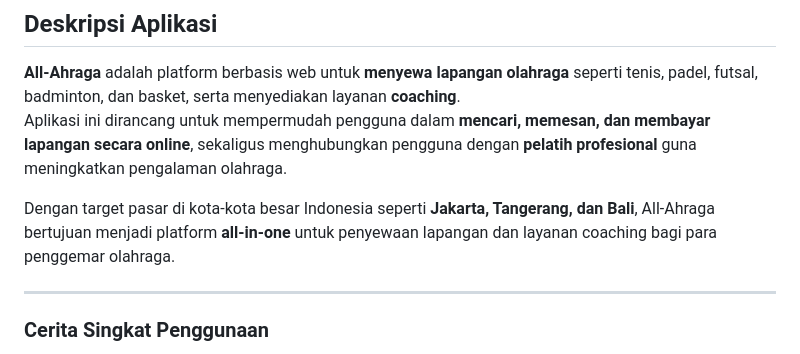
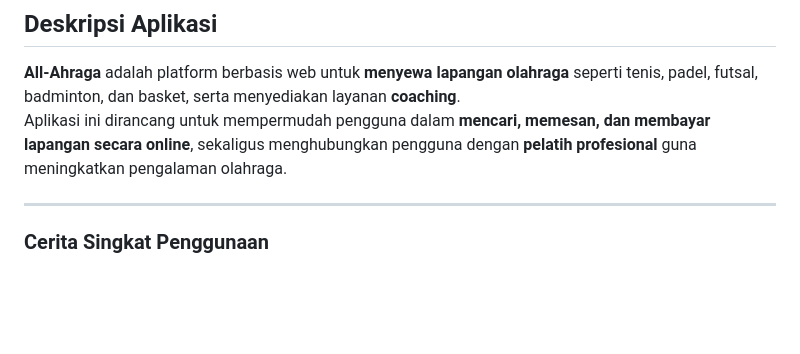
Before and after one commit to pbp-kelompok-e4/all-ahraga, a Markdown page: readme.md, the part around the change. GitHub-like rendering; blank space fills up the shorter version.

Commit message:
tes commit 4

```diff
--- a/readme.md
+++ b/readme.md
@@ -13,8 +13,6 @@
 
 **All-Ahraga** adalah platform berbasis web untuk **menyewa lapangan olahraga** seperti tenis, padel, futsal, badminton, dan basket, serta menyediakan layanan **coaching**.
 Aplikasi ini dirancang untuk mempermudah pengguna dalam **mencari, memesan, dan membayar lapangan secara online**, sekaligus menghubungkan pengguna dengan **pelatih profesional** guna meningkatkan pengalaman olahraga.
-
-Dengan target pasar di kota-kota besar Indonesia seperti **Jakarta, Tangerang, dan Bali**, All-Ahraga bertujuan menjadi platform **all-in-one** untuk penyewaan lapangan dan layanan coaching bagi para penggemar olahraga.
 
 ---
 
```
